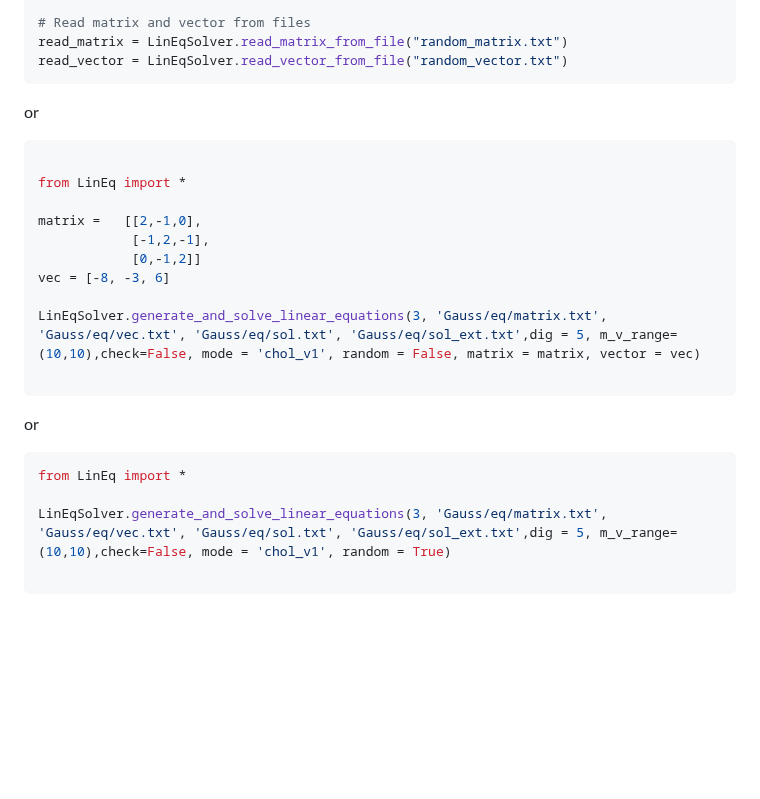
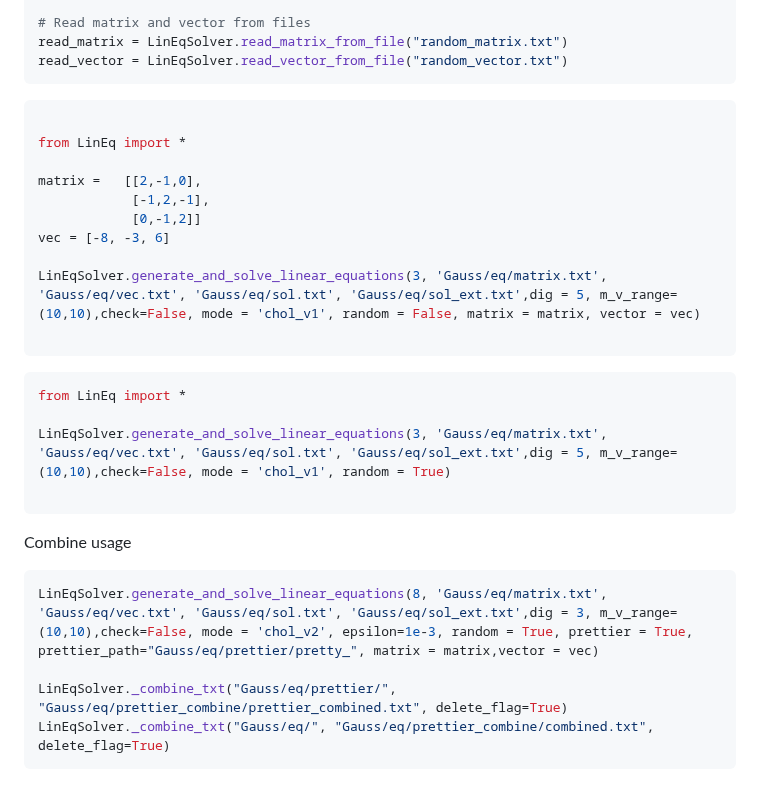
Before and after one commit to VIA-s-acc/Prac_Codes, a Markdown page: README.MD, the part around the change. Rendered like a GitHub page; blank space fills up the shorter version.

````diff
--- a/README.MD
+++ b/README.MD
@@ -71,7 +71,6 @@ read_matrix = LinEqSolver.read_matrix_from_file("random_matrix.txt")
 read_vector = LinEqSolver.read_vector_from_file("random_vector.txt")
 ```
 
-or
 ```python
 
 from LinEq import *
@@ -86,10 +85,17 @@ LinEqSolver.generate_and_solve_linear_equations(3, 'Gauss/eq/matrix.txt', 'Gauss
 ```
 
 
-or
 ```python
 from LinEq import *
 
 LinEqSolver.generate_and_solve_linear_equations(3, 'Gauss/eq/matrix.txt', 'Gauss/eq/vec.txt', 'Gauss/eq/sol.txt', 'Gauss/eq/sol_ext.txt',dig = 5, m_v_range=(10,10),check=False, mode = 'chol_v1', random = True)
 
 ```
+
+Combine usage
+```python
+LinEqSolver.generate_and_solve_linear_equations(8, 'Gauss/eq/matrix.txt', 'Gauss/eq/vec.txt', 'Gauss/eq/sol.txt', 'Gauss/eq/sol_ext.txt',dig = 3, m_v_range=(10,10),check=False, mode = 'chol_v2', epsilon=1e-3, random = True, prettier = True, prettier_path="Gauss/eq/prettier/pretty_", matrix = matrix,vector = vec)
+
+LinEqSolver._combine_txt("Gauss/eq/prettier/", "Gauss/eq/prettier_combine/prettier_combined.txt", delete_flag=True)
+LinEqSolver._combine_txt("Gauss/eq/", "Gauss/eq/prettier_combine/combined.txt", delete_flag=True)
+```
````
